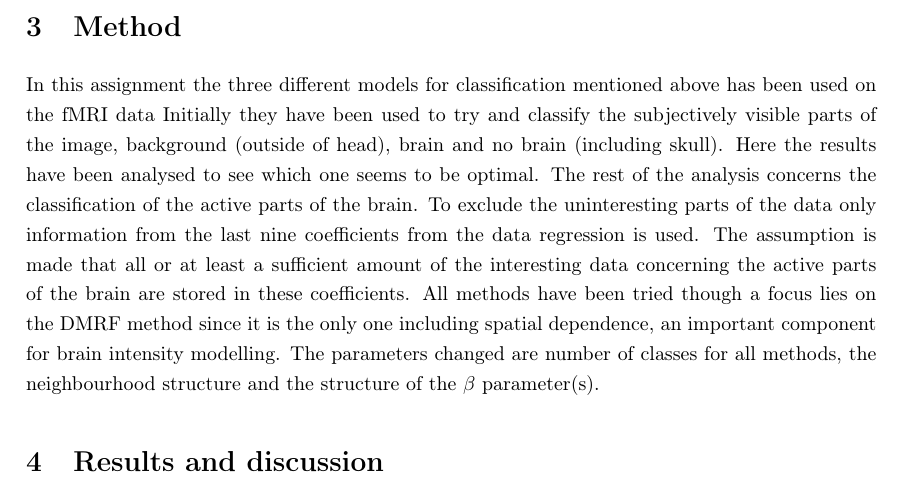
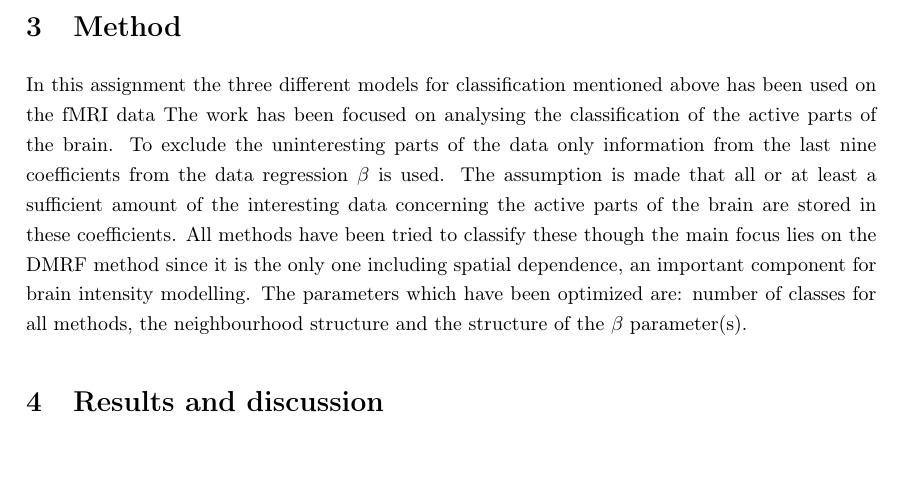
Before and after one commit to adrianroth10/fmsn20, a LaTeX document (proj3/report/report.tex): part of page 4 of 6, cut so that both start at the same text, the shorter picture padded with empty space. Compiled offline with pdfLaTeX.

Commit message:
fixed method

```diff
--- a/proj3/report/report.tex
+++ b/proj3/report/report.tex
@@ -217,13 +217,11 @@ The approximate log likelihood of $\alpha$ and $\beta$ is
 
 \section{Method}
 In this assignment the three different models for classification mentioned above has been used on the fMRI data
-Initially they have been used to try and classify the subjectively visible parts of the image, background (outside of head), brain and no brain (including skull).
-Here the results have been analysed to see which one seems to be optimal.
-The rest of the analysis concerns the classification of the active parts of the brain.
-To exclude the uninteresting parts of the data only information from the last nine coefficients from the data regression is used.
+The work has been focused on analysing the classification of the active parts of the brain.
+To exclude the uninteresting parts of the data only information from the last nine coefficients from the data regression $\beta$ is used.
 The assumption is made that all or at least a sufficient amount of the interesting data concerning the active parts of the brain are stored in these coefficients.
-All methods have been tried though a focus lies on the DMRF method since it is the only one including spatial dependence, an important component for brain intensity modelling.
-The parameters changed are number of classes for all methods, the neighbourhood structure and the structure of the $\beta$ parameter(s).
+All methods have been tried to classify these though the main focus lies on the DMRF method since it is the only one including spatial dependence, an important component for brain intensity modelling.
+The parameters which have been optimized are: number of classes for all methods, the neighbourhood structure and the structure of the $\beta$ parameter(s).
 
 \section{Results and discussion}
 
```
